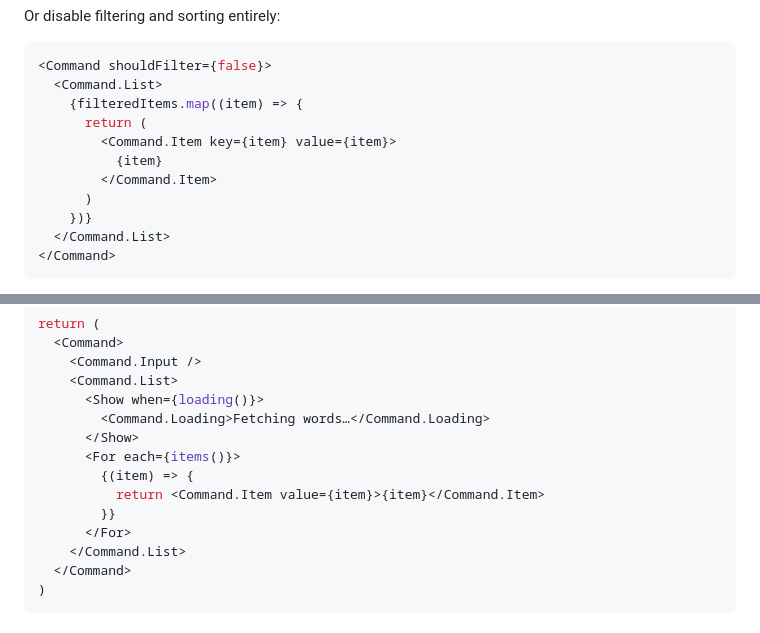
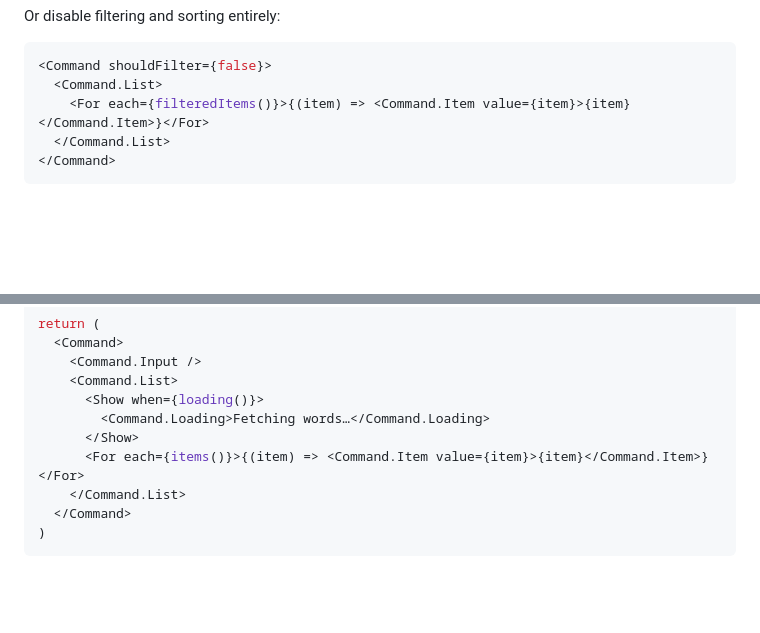
Before and after one commit to create-signal/cmdk-solid, a Markdown page: README.md, 2 parts joined by grey strips. GitHub-like rendering; blank space fills up the shorter version.

Commit message:
fix incorrect filtering example

````diff
--- a/README.md
+++ b/README.md
@@ -139,13 +139,7 @@ Or disable filtering and sorting entirely:
 ```tsx
 <Command shouldFilter={false}>
   <Command.List>
-    {filteredItems.map((item) => {
-      return (
-        <Command.Item key={item} value={item}>
-          {item}
-        </Command.Item>
-      )
-    })}
+    <For each={filteredItems()}>{(item) => <Command.Item value={item}>{item}</Command.Item>}</For>
   </Command.List>
 </Command>
 ```
@@ -392,11 +386,7 @@ return (
       <Show when={loading()}>
         <Command.Loading>Fetching words…</Command.Loading>
       </Show>
-      <For each={items()}>
-        {(item) => {
-          return <Command.Item value={item}>{item}</Command.Item>
-        }}
-      </For>
+      <For each={items()}>{(item) => <Command.Item value={item}>{item}</Command.Item>}</For>
     </Command.List>
   </Command>
 )
````
